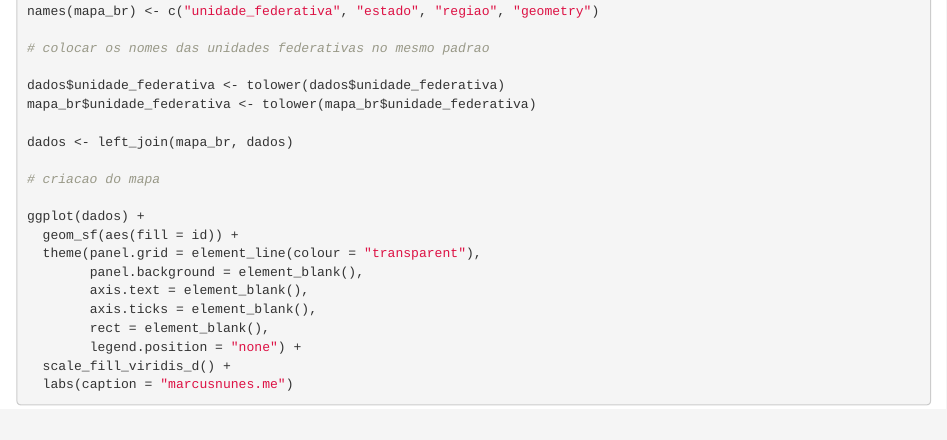
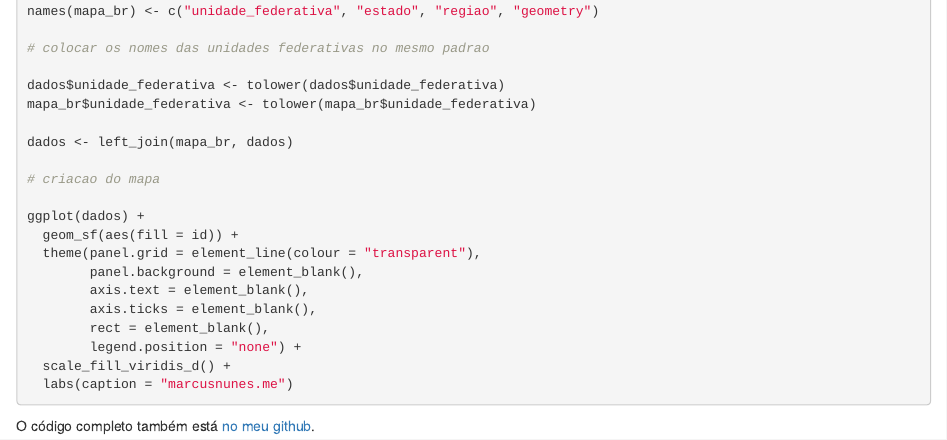
Before and after one commit to mnunes/marcusnunes.me, an R Markdown document (content/posts/mapa-do-brasil-dividido-por-proporcao-populacional.Rmd): the page in a window 1100 px wide, from 1460 px down. Rendered offline with R 4.5, knitr and Pandoc, with nearby package versions.

Commit message:
Site atualizado

````diff
--- a/content/posts/mapa-do-brasil-dividido-por-proporcao-populacional.Rmd
+++ b/content/posts/mapa-do-brasil-dividido-por-proporcao-populacional.Rmd
@@ -97,3 +97,5 @@ ggplot(dados) +
   scale_fill_viridis_d() +
   labs(caption = "marcusnunes.me")
 ```
+
+O código completo também está [no meu github](https://github.com/mnunes/state-viz/).
````
Also changed, not shown: content/posts/mapa-do-brasil-dividido-por-proporcao-populacional.html, content/posts/meu-gosto-musical-de-acordo-com-o-last-fm.html, static/posts/correlacoes-e-graficos-de-dispersao_files/figure-html/correlacaoBaixa-1.png, static/posts/numeros-por-extenso_files/figure-html/unnamed-chunk-1-1.png.
